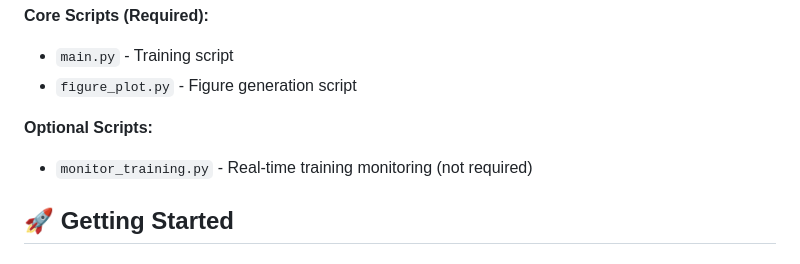
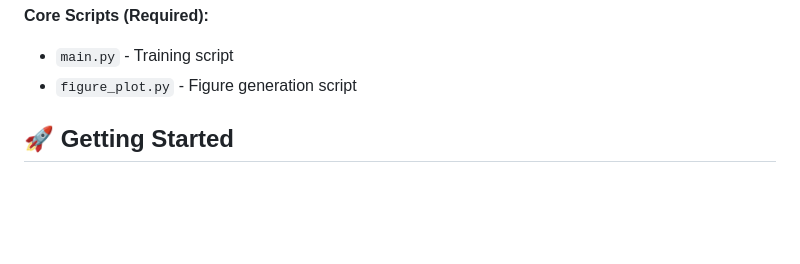
Before and after one commit to Eiiz/SCNN, a Markdown page: README.md, the part around the change. GitHub-like rendering; blank space fills up the shorter version.

Commit message:
Please enter the commit message for your changes. Lines starting with '#' will be ignored, and an empty message aborts the commit.
On branch master
Your branch is up to date with 'origin/master'.

Changes to be committed:
	modified:   README.md

```diff
--- a/README.md
+++ b/README.md
@@ -33,9 +33,6 @@ SCNN/
 **Core Scripts (Required):**
 - `main.py` - Training script
 - `figure_plot.py` - Figure generation script
-
-**Optional Scripts:**
-- `monitor_training.py` - Real-time training monitoring (not required)
 
 ## 🚀 Getting Started
 
```
